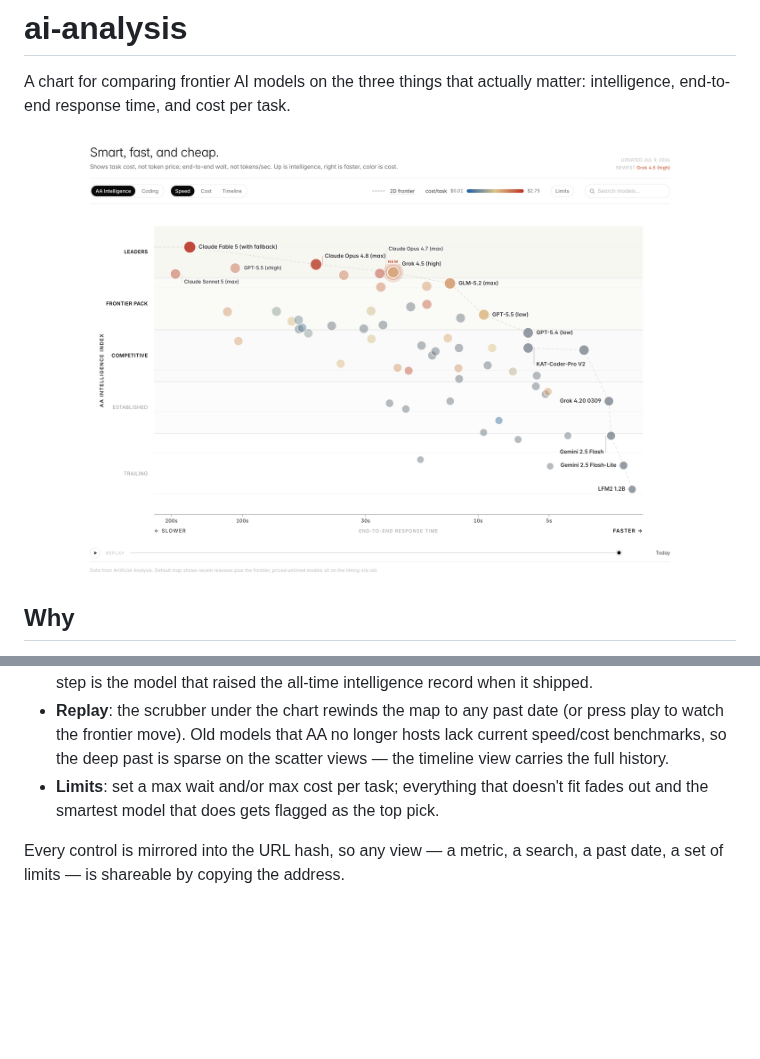
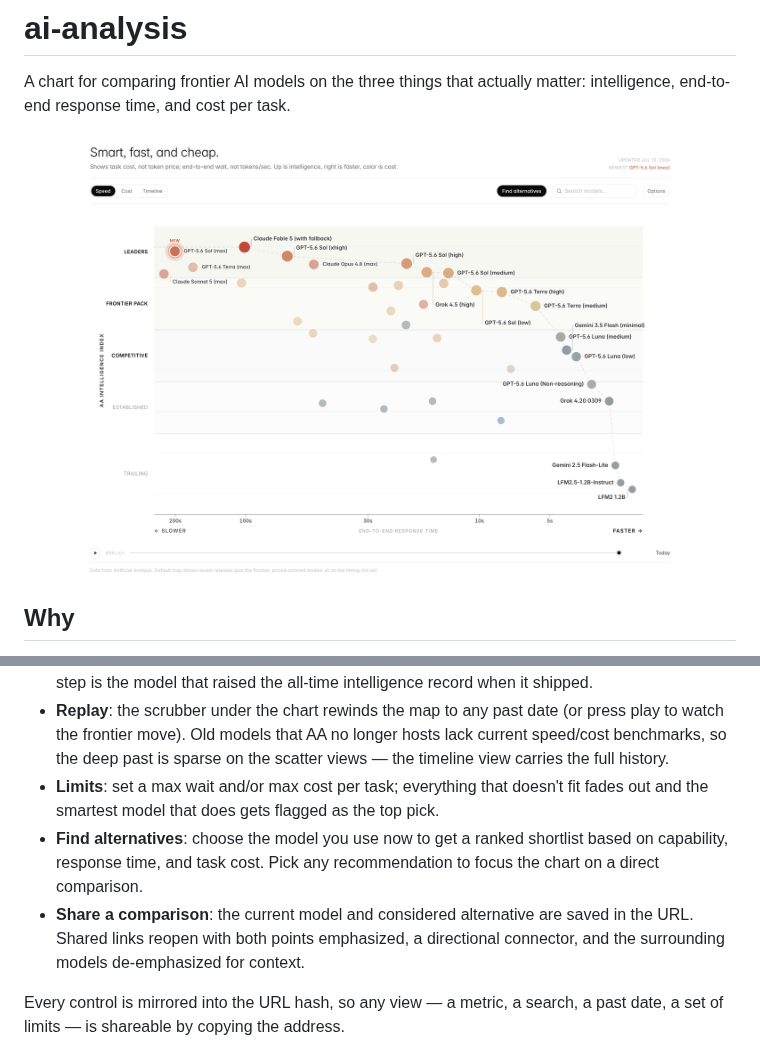
Before and after one commit to ethangreeney/ai-analysis, a Markdown page: README.md, 2 parts joined by grey strips. Rendered like a GitHub page; pictures changed too: docs/screenshot.png; blank space fills up the shorter version.

Commit message:
Add shareable model comparisons and alternatives

```diff
--- a/README.md
+++ b/README.md
@@ -19,6 +19,8 @@ The existing AI comparison charts are all a bit off. They use token price as a s
 - **Timeline**: every benchmarked model by release date. The dashed line is the record line — each step is the model that raised the all-time intelligence record when it shipped.
 - **Replay**: the scrubber under the chart rewinds the map to any past date (or press play to watch the frontier move). Old models that AA no longer hosts lack current speed/cost benchmarks, so the deep past is sparse on the scatter views — the timeline view carries the full history.
 - **Limits**: set a max wait and/or max cost per task; everything that doesn't fit fades out and the smartest model that does gets flagged as the top pick.
+- **Find alternatives**: choose the model you use now to get a ranked shortlist based on capability, response time, and task cost. Pick any recommendation to focus the chart on a direct comparison.
+- **Share a comparison**: the current model and considered alternative are saved in the URL. Shared links reopen with both points emphasized, a directional connector, and the surrounding models de-emphasized for context.
 
 Every control is mirrored into the URL hash, so any view — a metric, a search, a past date, a set of limits — is shareable by copying the address.
 
```
Also changed, not shown: 3 other files.
